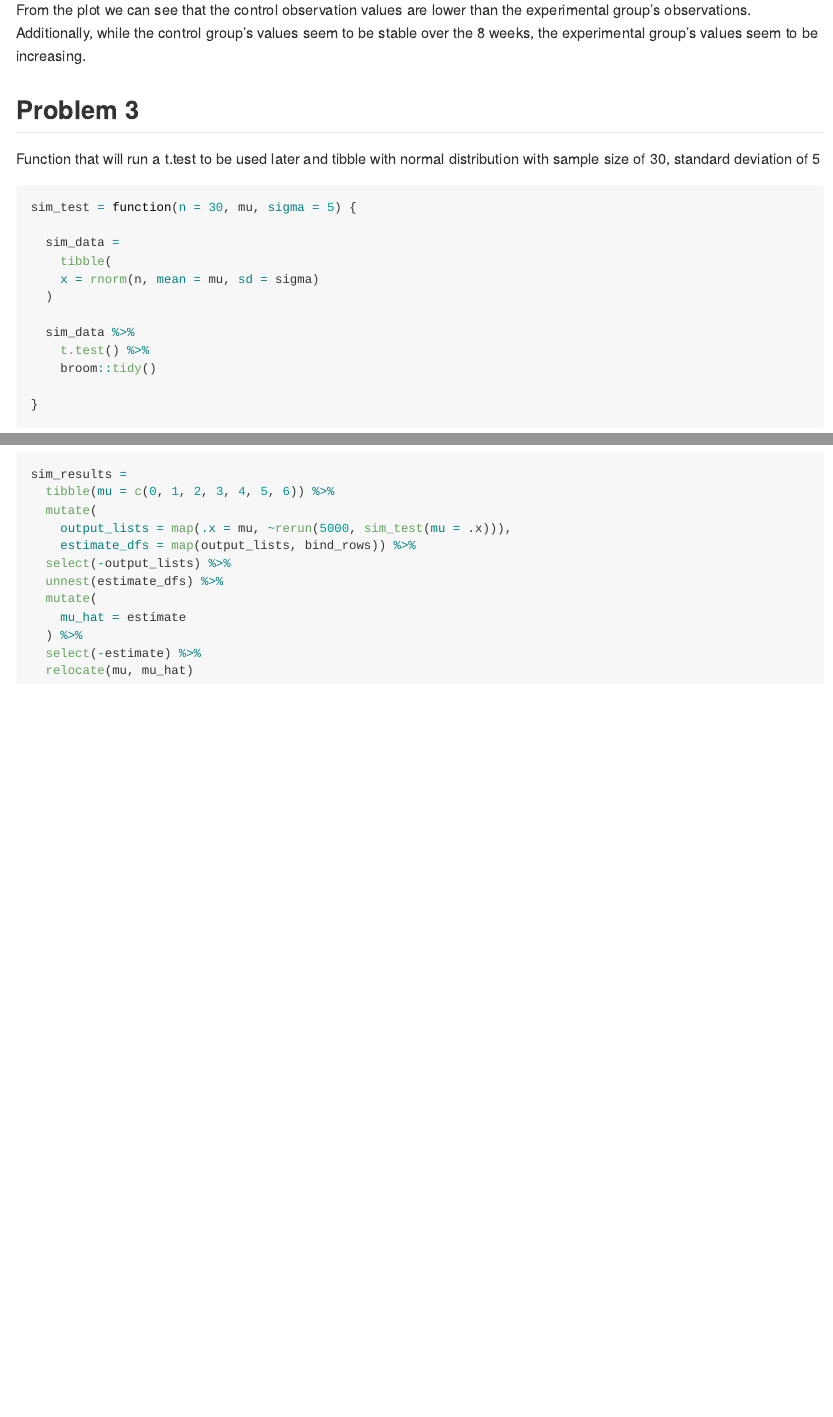
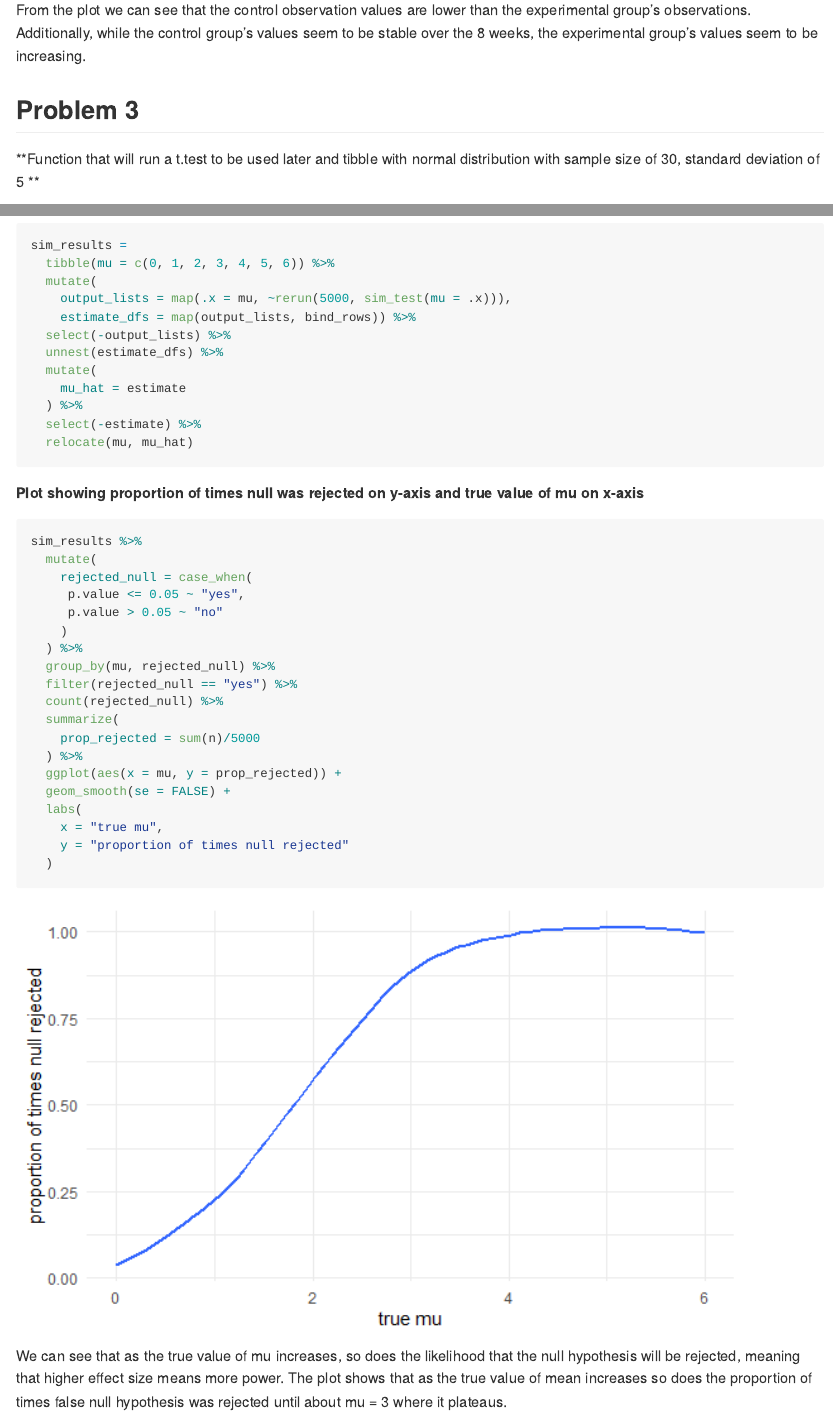
Before and after one commit to leighannewang/homework_5, an R Markdown document (homework_5.Rmd): the page in a window 1100 px wide, from 3400 px down, and a second part further down, joined at a grey line. The pictures show the output file homework_5.md that the author committed with the source, drawn offline in the style of GitHub.

Commit message:
Problem 3 - Plot 1

````diff
--- a/homework_5.Rmd
+++ b/homework_5.Rmd
@@ -138,7 +138,7 @@ From the plot we can see that the control observation values are lower than the
 
 ## Problem 3
 
-Function that will run a t.test to be used later and tibble with normal distribution with sample size of 30, standard deviation of 5
+**Function that will run a t.test to be used later and tibble with normal distribution with sample size of 30, standard deviation of 5 **
 
 ```{r, sim_test}
 sim_test = function(n = 30, mu, sigma = 5) {
@@ -179,3 +179,29 @@ sim_results =
   select(-estimate) %>%
   relocate(mu, mu_hat)
 ```
+
+**Plot showing proportion of times null was rejected on y-axis and true value of mu on x-axis**
+
+```{r, plot_prop, message = FALSE}
+sim_results %>%
+  mutate(
+    rejected_null = case_when(
+     p.value <= 0.05 ~ "yes",
+     p.value > 0.05 ~ "no"
+    )
+  ) %>%
+  group_by(mu, rejected_null) %>%
+  filter(rejected_null == "yes") %>%
+  count(rejected_null) %>%
+  summarize(
+    prop_rejected = sum(n)/5000
+  ) %>%
+  ggplot(aes(x = mu, y = prop_rejected)) +
+  geom_smooth(se = FALSE) +
+  labs(
+    x = "true mu",
+    y = "proportion of times null rejected"
+  )
+```
+
+We can see that as the true value of mu increases, so does the likelihood that the null hypothesis will be rejected, meaning that higher effect size means more power. The plot shows that as the true value of mean increases so does the proportion of times false null hypothesis was rejected until about mu = 3 where it plateaus.
````
Also changed, not shown: homework_5.md, homework_5_files/figure-gfm/plot_prop-1.png (added), homework_5.Rmd (4 more changed lines).
